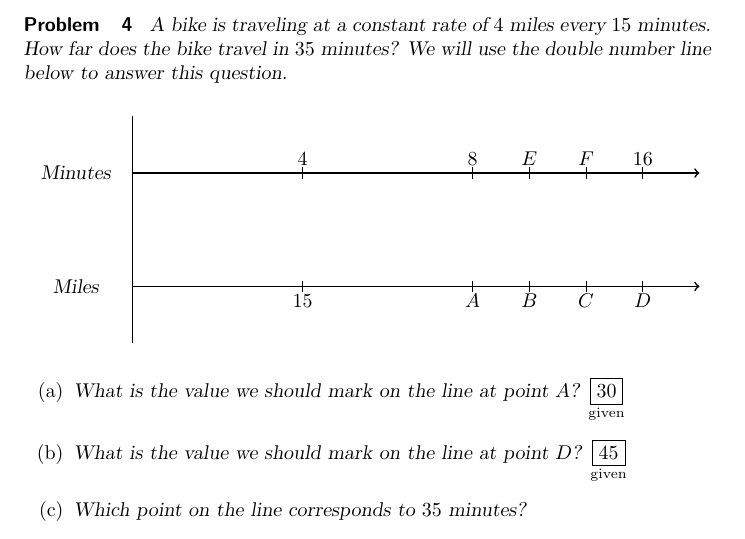
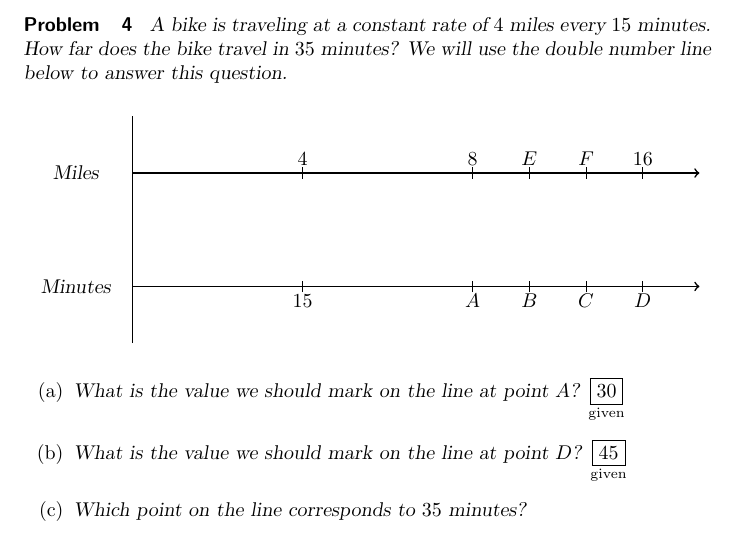
Before and after one commit to bfindell/ximera1165, a LaTeX problem sheet (ratios/exercises1.tex): part of page 2 of 6, cut so that both start at the same text. Compiled offline with pdfLaTeX.

Commit message:
Little typo

```diff
--- a/ratios/exercises1.tex
+++ b/ratios/exercises1.tex
@@ -80,8 +80,8 @@ A bike is traveling at a constant rate of $4$ miles every $15$ minutes.  How far
 \draw[thick] (0,-2)--(0,2);
 \draw[->, thick] (0,1)--(10,1);
 \draw[->, thick] (0, -1) -- (10, -1);
-\node at (-1, 1) {Minutes};
-\node at (-1, -1) {Miles};
+\node at (-1, 1) {Miles};
+\node at (-1, -1) {Minutes};
 \node at (3, -1.25) {$15$};
 \node at (3, 1.25) {$4$};
 \node at (6, -1.25) {$A$};
```
Also changed, not shown: ratios/exercises1.pdf.
